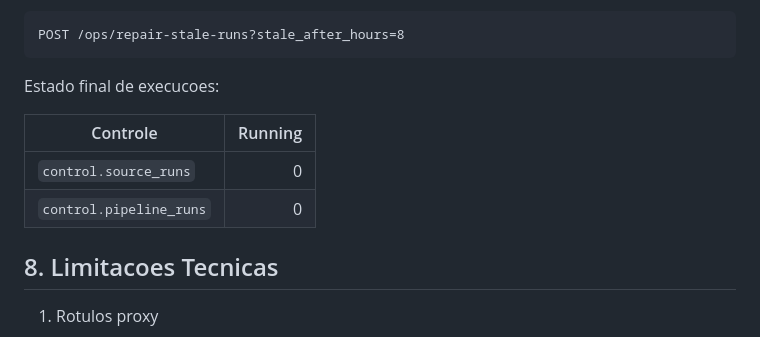
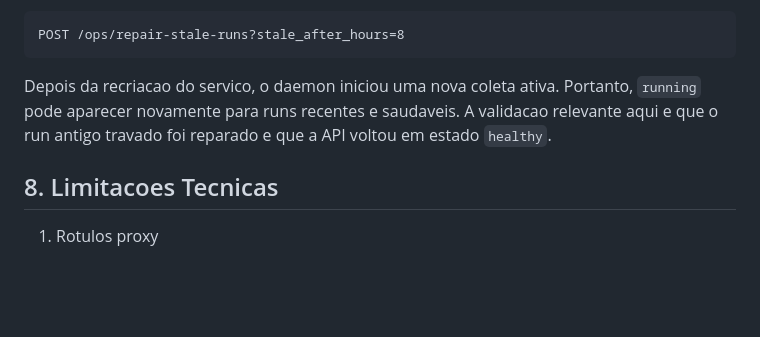
Before and after one commit to luis7gustavo/motor_decisao, a Markdown page: docs/FINAL_REPORT.md, the part around the change. Rendered like a GitHub page; blank space fills up the shorter version.

````diff
--- a/docs/FINAL_REPORT.md
+++ b/docs/FINAL_REPORT.md
@@ -212,12 +212,7 @@ O estado operacional antigo preso em `running` foi reparado via:
 POST /ops/repair-stale-runs?stale_after_hours=8
 ```
 
-Estado final de execucoes:
-
-| Controle | Running |
-| --- | ---: |
-| `control.source_runs` | 0 |
-| `control.pipeline_runs` | 0 |
+Depois da recriacao do servico, o daemon iniciou uma nova coleta ativa. Portanto, `running` pode aparecer novamente para runs recentes e saudaveis. A validacao relevante aqui e que o run antigo travado foi reparado e que a API voltou em estado `healthy`.
 
 ## 8. Limitacoes Tecnicas
 
````
Also changed, not shown: README.md (+2 -2 lines).
